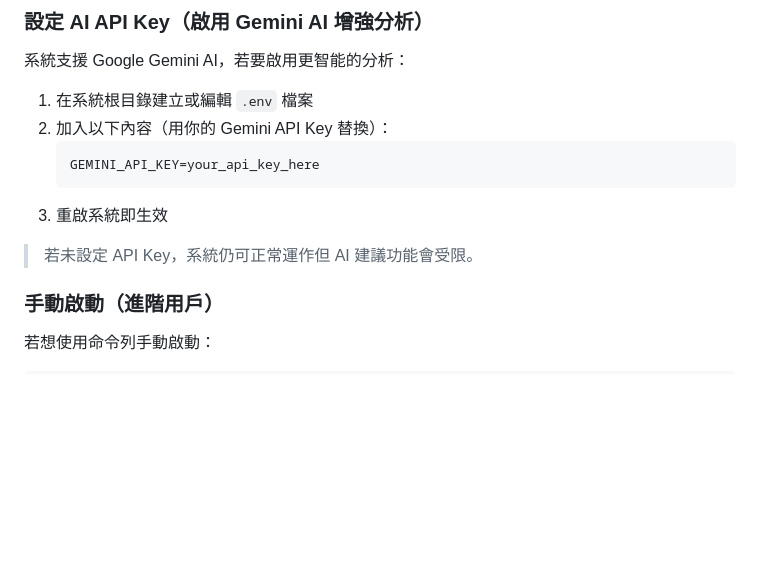
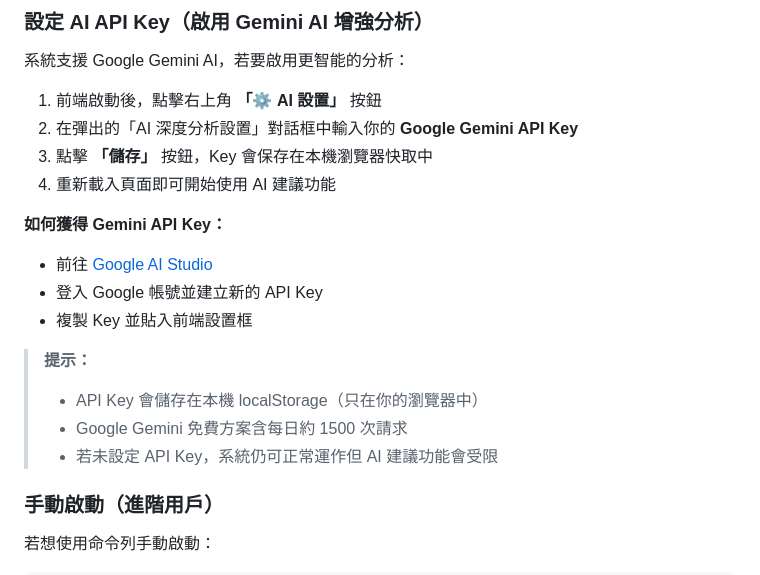
Before and after one commit to zhang345288-bot/crypto-ai, a Markdown page: README.md, the part around the change. Drawn GitHub-style; blank space fills up the shorter version.

Commit message:
docs: update API Key setup to use frontend AI settings dialog instead of .env file

````diff
--- a/README.md
+++ b/README.md
@@ -73,14 +73,20 @@
 
 系統支援 Google Gemini AI，若要啟用更智能的分析：
 
-1. 在系統根目錄建立或編輯 `.env` 檔案
-2. 加入以下內容（用你的 Gemini API Key 替換）：
-   ```
-   GEMINI_API_KEY=your_api_key_here
-   ```
-3. 重啟系統即生效
+1. 前端啟動後，點擊右上角 **「⚙️ AI 設置」** 按鈕
+2. 在彈出的「AI 深度分析設置」對話框中輸入你的 **Google Gemini API Key**
+3. 點擊 **「儲存」** 按鈕，Key 會保存在本機瀏覽器快取中
+4. 重新載入頁面即可開始使用 AI 建議功能
 
-> 若未設定 API Key，系統仍可正常運作但 AI 建議功能會受限。
+**如何獲得 Gemini API Key：**
+- 前往 [Google AI Studio](https://ai.google.dev/)
+- 登入 Google 帳號並建立新的 API Key
+- 複製 Key 並貼入前端設置框
+
+> **提示：**
+> - API Key 會儲存在本機 localStorage（只在你的瀏覽器中）
+> - Google Gemini 免費方案含每日約 1500 次請求
+> - 若未設定 API Key，系統仍可正常運作但 AI 建議功能會受限
 
 ### 手動啟動（進階用戶）
 
````
